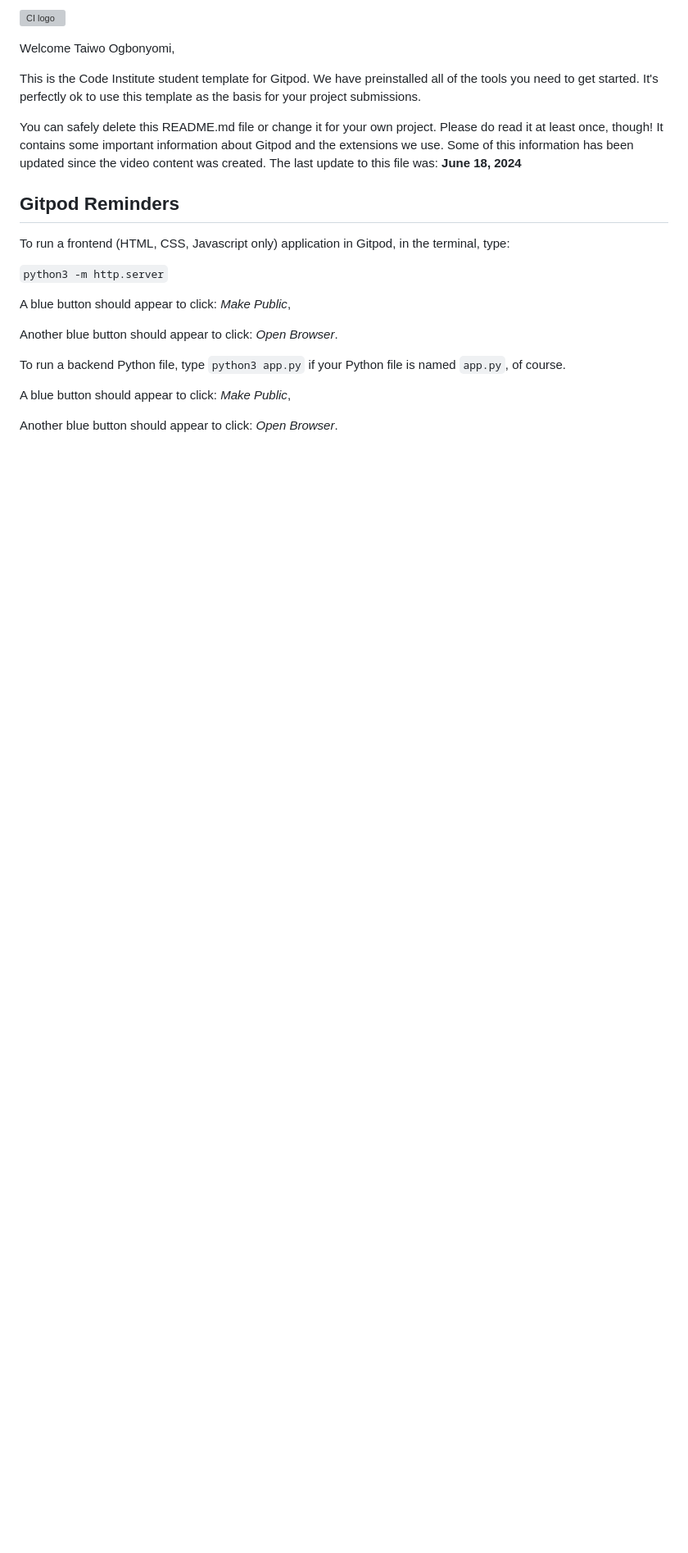
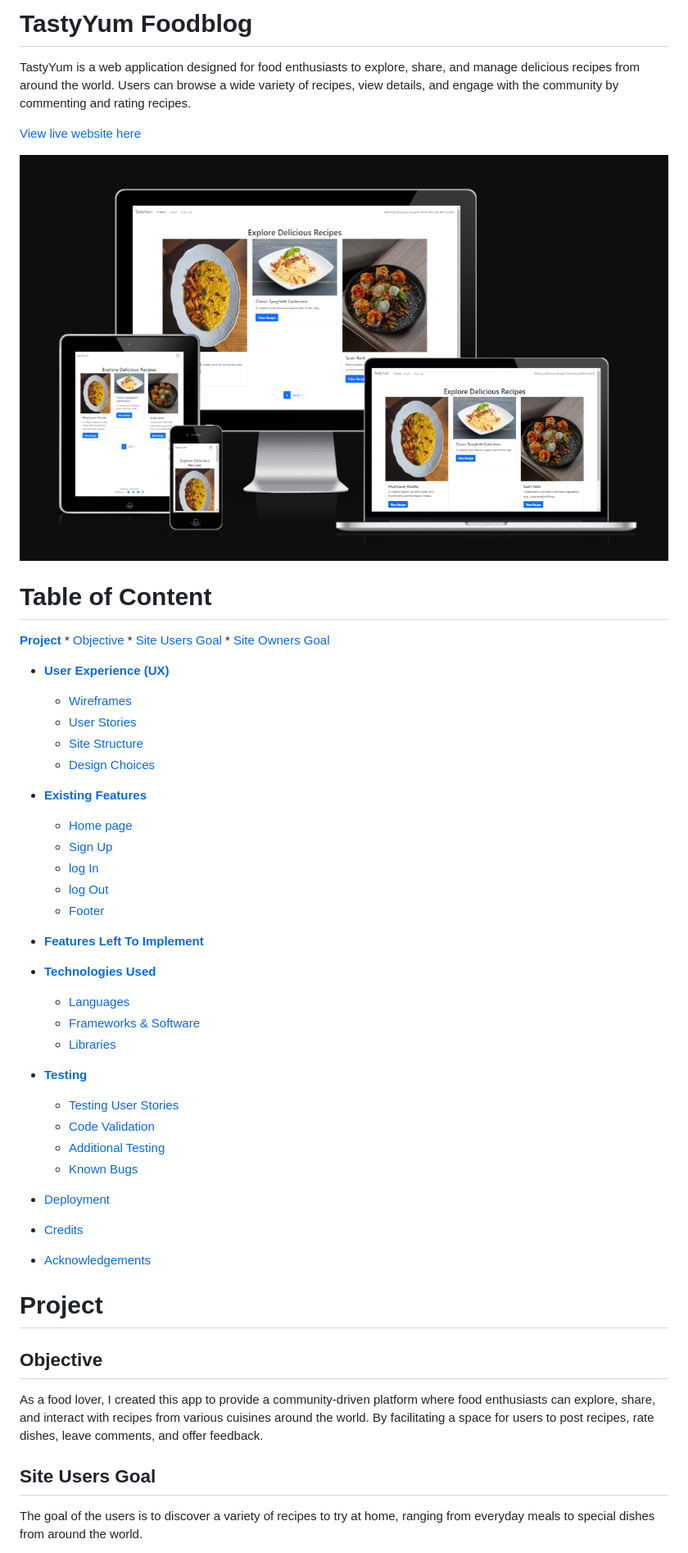
Before and after one commit to Taiwoogbonyomi/Food_Blog, a Markdown page: README.md, the part around the change printed below. Shown: that part at 82% size. GitHub-like rendering; pictures changed too: readme/assets/images/responsive-design.png (added); blank space fills up the shorter version; grey boxes are pictures that could not be loaded.

Commit message:
Add table to content to readme file

```diff
--- a/README.md
+++ b/README.md
@@ -1,24 +1,50 @@
-![CI logo](https://codeinstitute.s3.amazonaws.com/fullstack/ci_logo_small.png)
+# **TastyYum Foodblog**
+TastyYum is a web application designed for food enthusiasts to explore, share, and manage delicious recipes from around the world. Users can browse a wide variety of recipes, view details, and engage with the community by commenting and rating recipes.
 
-Welcome Taiwo Ogbonyomi,
+[View live website here](https://tasty-yum-ba485318f89d.herokuapp.com/)
 
-This is the Code Institute student template for Gitpod. We have preinstalled all of the tools you need to get started. It's perfectly ok to use this template as the basis for your project submissions.
+![TastyYum responsive design](readme/assets/images/responsive-design.png)
 
-You can safely delete this README.md file or change it for your own project. Please do read it at least once, though! It contains some important information about Gitpod and the extensions we use. Some of this information has been updated since the video content was created. The last update to this file was: **June 18, 2024**
+# Table of Content
+[**Project**](<#project>)
+    * [Objective](<#objective>)
+    * [Site Users Goal](<#site-users-goal>)
+    * [Site Owners Goal](<#site-owners-goal>)
 
-## Gitpod Reminders
+* [**User Experience (UX)**](<#user-experience-ux>)
+    * [Wireframes](<#wireframes>)
+    * [User Stories](<#user-stories>)
+    * [Site Structure](<#site-structure>)
+    * [Design Choices](<#design-choices>)
 
-To run a frontend (HTML, CSS, Javascript only) application in Gitpod, in the terminal, type:
+* [**Existing Features**](<#existing-features>)
+    * [Home page](<#home-page>)
+    * [Sign Up](<#sign-up>)
+    * [log In](<#sign-in>)
+    * [log Out](<#sign-out>)
+    * [Footer](<#footer>)
 
-`python3 -m http.server`
+* [**Features Left To Implement**](<#features-left-to-implement>)
 
-A blue button should appear to click: _Make Public_,
+* [**Technologies Used**](<#technologies-used>)
+    * [Languages](<#languages>)
+    * [Frameworks & Software](<#frameworks--software>)
+    * [Libraries](<#libraries>)
 
-Another blue button should appear to click: _Open Browser_.
+* [**Testing**](<#testing>)
+    * [Testing User Stories](<#testing-user-stories>)
+    * [Code Validation](<#code-validation>)
+    * [Additional Testing](<#additional-testing>)
+    * [Known Bugs](<#known-bugs>)
+* [Deployment](<#deployment>)
+* [Credits](<#credits>)
+* [Acknowledgements](<#acknowledgements>)
 
-To run a backend Python file, type `python3 app.py` if your Python file is named `app.py`, of course.
+# **Project**
 
-A blue button should appear to click: _Make Public_,
+## Objective
+As a food lover, I created this app to provide a community-driven platform where food enthusiasts can explore, share, and interact with recipes from various cuisines around the world. By facilitating a space for users to post recipes, rate dishes, leave comments, and offer feedback.
 
-Another blue button should appear to click: _Open Browser_.
+## Site Users Goal
+The goal of the users is to discover a variety of recipes to try at home, ranging from everyday meals to special dishes from around the world.
 
```
Also changed, not shown: other parts of README.md (+14 -105 lines), readme/assets/images/ERD.png (added).
